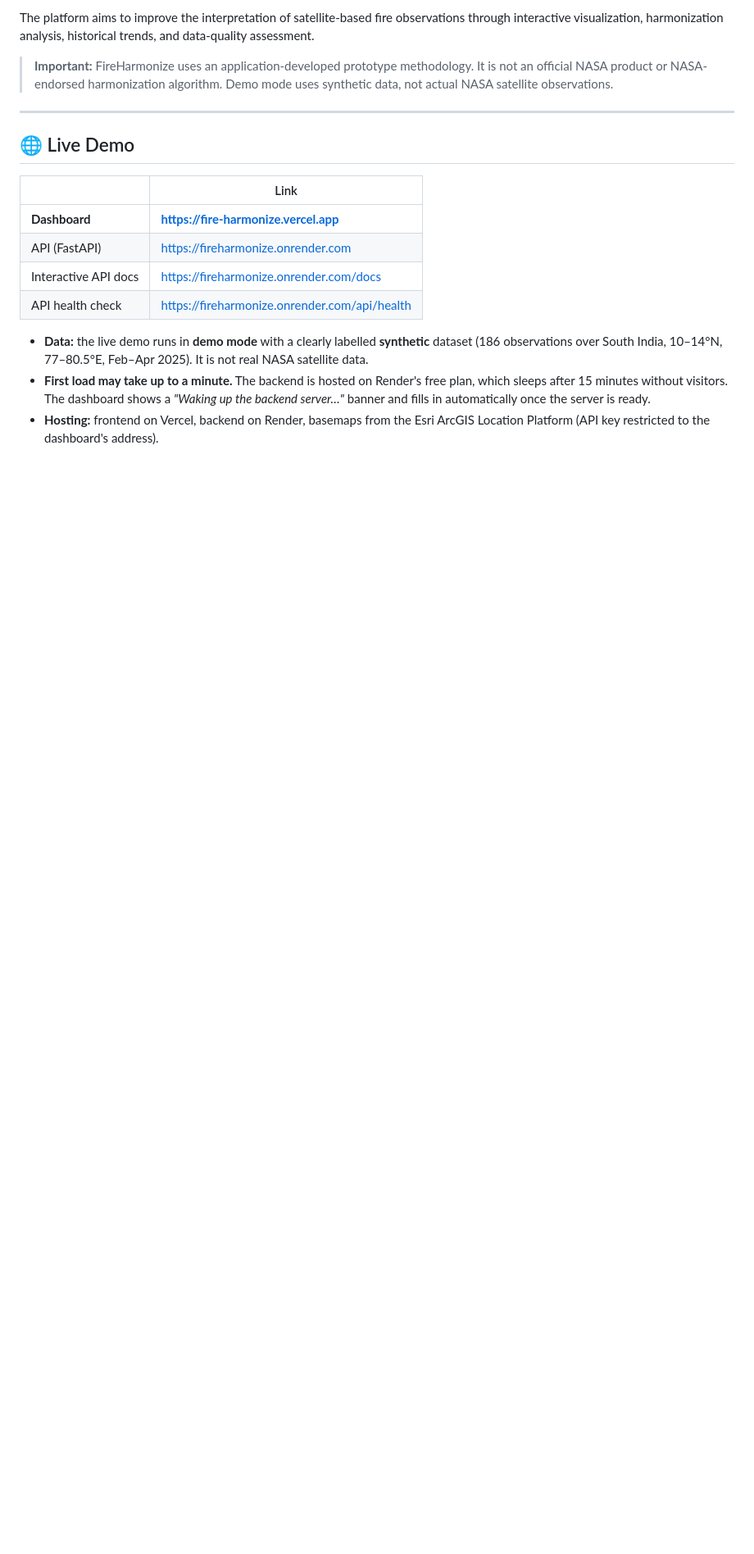
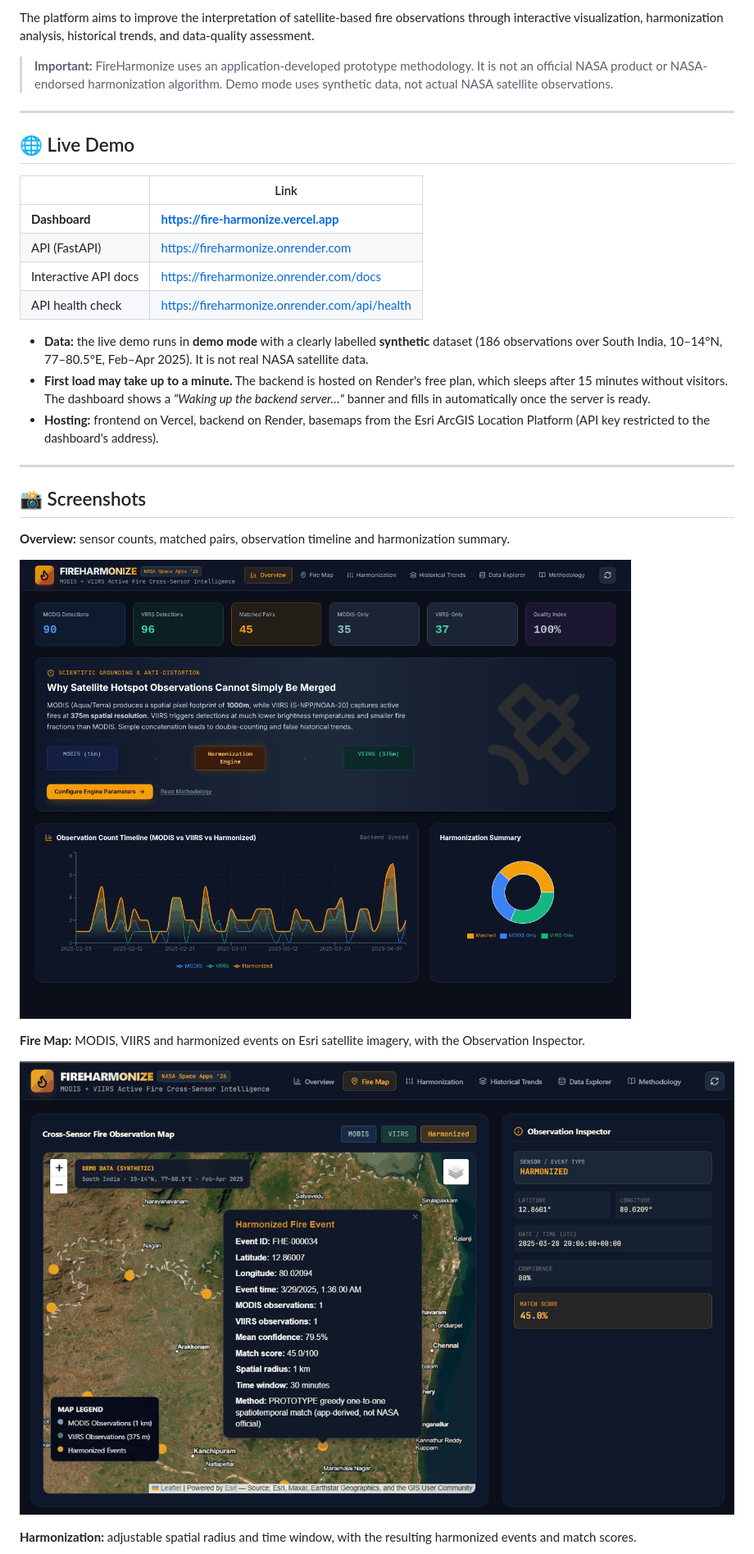
Before and after one commit to harishk2086/FireHarmonize, a Markdown page: README.md, the part around one of its changes. Shown at 82% size. GitHub-like rendering; pictures changed too: docs/screenshots/fire-map.png (added), docs/screenshots/overview.png (added); blank space fills up the shorter version.

```diff
--- a/README.md
+++ b/README.md
@@ -23,3 +23,18 @@ The platform aims to improve the interpretation of satellite-based fire observat
 - **Data:** the live demo runs in **demo mode** with a clearly labelled **synthetic** dataset (186 observations over South India, 10–14°N, 77–80.5°E, Feb–Apr 2025). It is not real NASA satellite data.
 - **First load may take up to a minute.** The backend is hosted on Render's free plan, which sleeps after 15 minutes without visitors. The dashboard shows a *"Waking up the backend server…"* banner and fills in automatically once the server is ready.
 - **Hosting:** frontend on Vercel, backend on Render, basemaps from the Esri ArcGIS Location Platform (API key restricted to the dashboard's address).
+
+---
+
+## 📸 Screenshots
+
+**Overview:** sensor counts, matched pairs, observation timeline and harmonization summary.
+
+![FireHarmonize overview dashboard](docs/screenshots/overview.png)
+
+**Fire Map:** MODIS, VIIRS and harmonized events on Esri satellite imagery, with the Observation Inspector.
+
+![Fire map with a harmonized event selected](docs/screenshots/fire-map.png)
+
+**Harmonization:** adjustable spatial radius and time window, with the resulting harmonized events and match scores.
+
```
Also changed, not shown: other parts of README.md (+9 -0 lines), docs/screenshots/data-explorer.png (added), docs/screenshots/harmonization.png (added), docs/screenshots/mobile.png (added).
